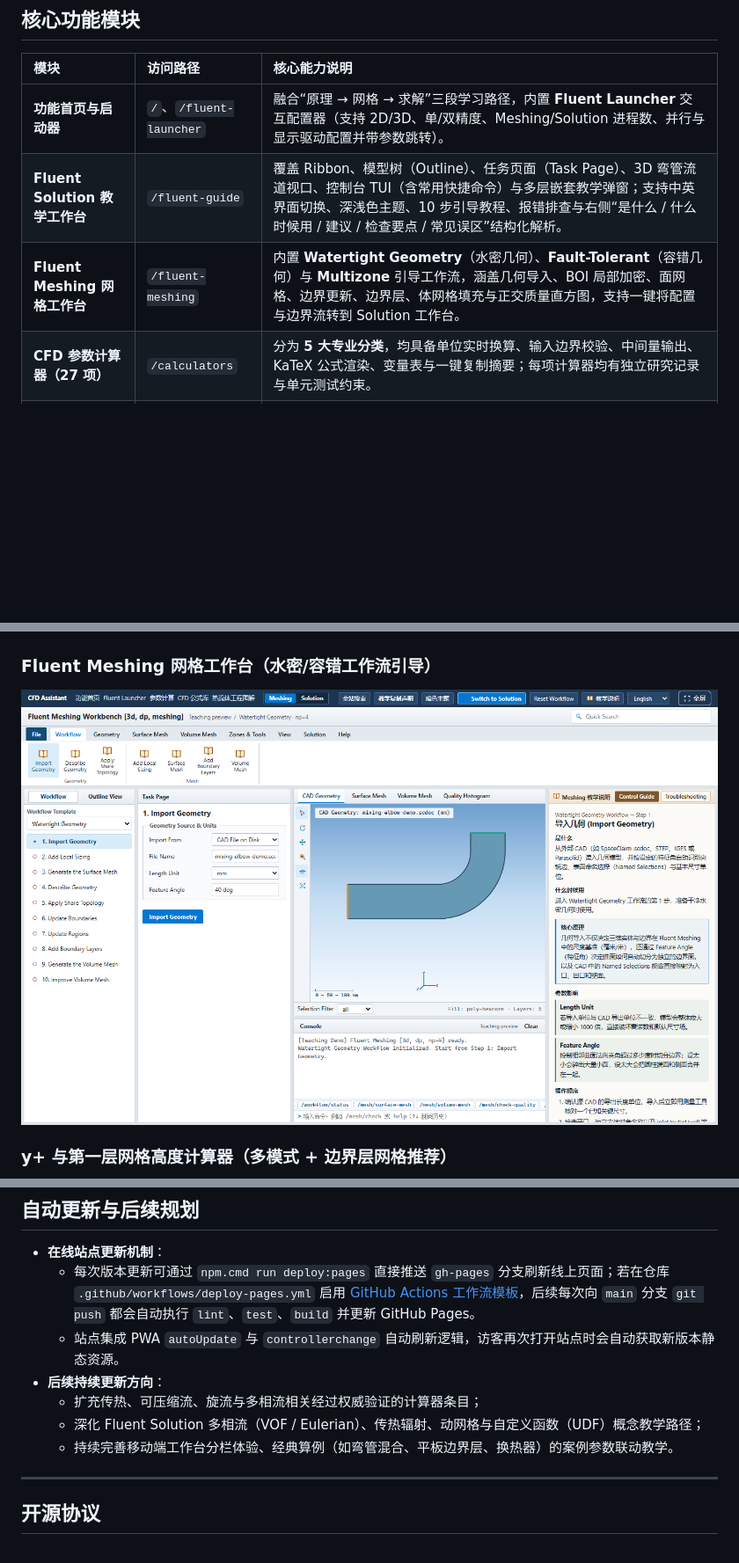
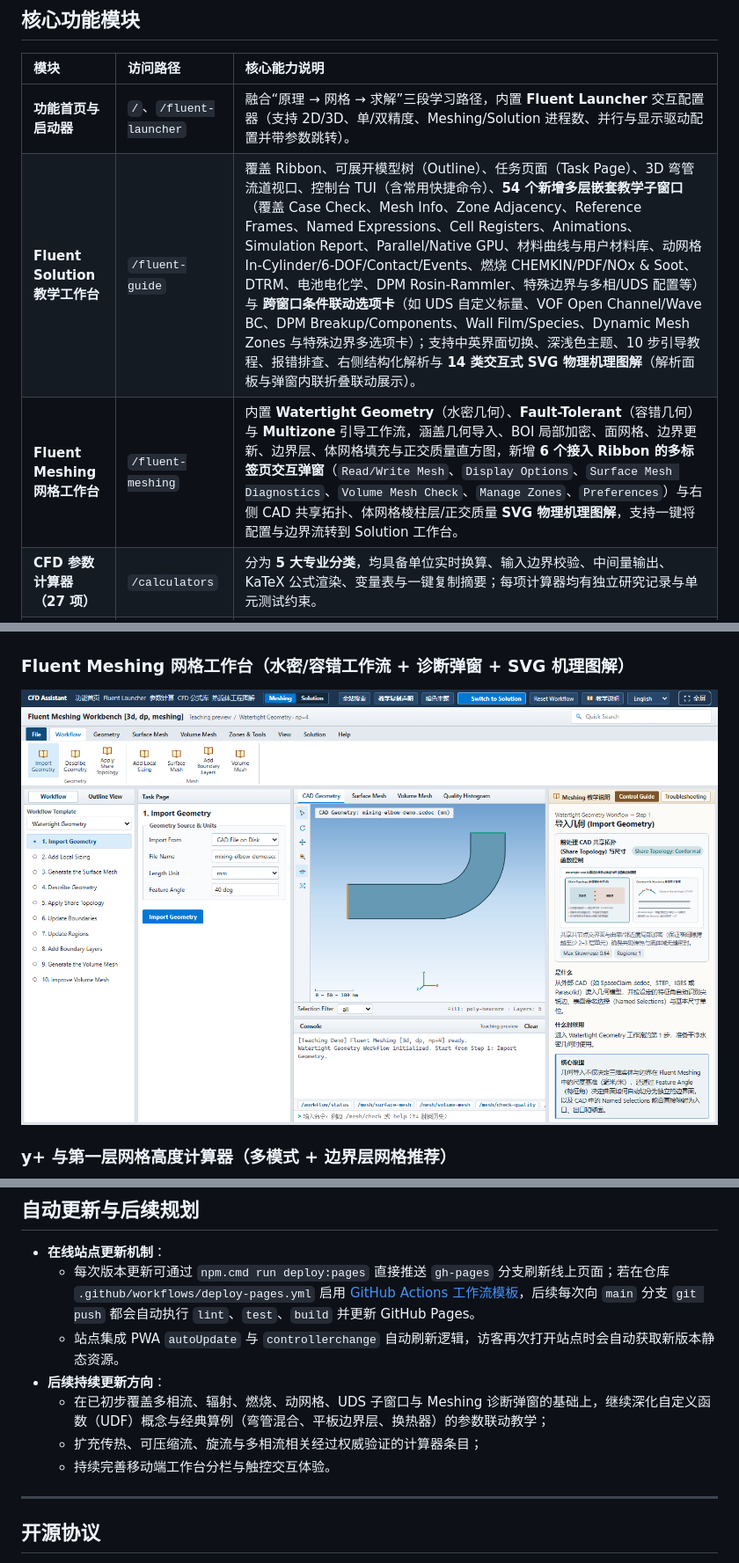
Before and after one commit to solnaut/cfd-assistant, a Markdown page: README.md, 3 parts joined by grey strips. Shown at 88% size. GitHub-like rendering; pictures changed too: docs/screenshots/fluent-meshing.png; blank space fills up the shorter version.

Commit message:
docs: update README, changelog, architecture, and screenshots for latest Fluent upgrades

```diff
--- a/README.md
+++ b/README.md
@@ -16,8 +16,8 @@
 | 模块 | 访问路径 | 核心能力说明 |
 | :--- | :--- | :--- |
 | **功能首页与启动器** | `/`、`/fluent-launcher` | 融合“原理 → 网格 → 求解”三段学习路径，内置 **Fluent Launcher** 交互配置器（支持 2D/3D、单/双精度、Meshing/Solution 进程数、并行与显示驱动配置并带参数跳转）。 |
-| **Fluent Solution 教学工作台** | `/fluent-guide` | 覆盖 Ribbon、模型树（Outline）、任务页面（Task Page）、3D 弯管流道视口、控制台 TUI（含常用快捷命令）与多层嵌套教学弹窗；支持中英界面切换、深浅色主题、10 步引导教程、报错排查与右侧“是什么 / 什么时候用 / 建议 / 检查要点 / 常见误区”结构化解析。 |
-| **Fluent Meshing 网格工作台** | `/fluent-meshing` | 内置 **Watertight Geometry**（水密几何）、**Fault-Tolerant**（容错几何）与 **Multizone** 引导工作流，涵盖几何导入、BOI 局部加密、面网格、边界更新、边界层、体网格填充与正交质量直方图，支持一键将配置与边界流转到 Solution 工作台。 |
+| **Fluent Solution 教学工作台** | `/fluent-guide` | 覆盖 Ribbon、可展开模型树（Outline）、任务页面（Task Page）、3D 弯管流道视口、控制台 TUI（含常用快捷命令）、**54 个新增多层嵌套教学子窗口**（覆盖 Case Check、Mesh Info、Zone Adjacency、Reference Frames、Named Expressions、Cell Registers、Animations、Simulation Report、Parallel/Native GPU、材料曲线与用户材料库、动网格 In-Cylinder/6-DOF/Contact/Events、燃烧 CHEMKIN/PDF/NOx & Soot、DTRM、电池电化学、DPM Rosin-Rammler、特殊边界与多相/UDS 配置等）与 **跨窗口条件联动选项卡**（如 UDS 自定义标量、VOF Open Channel/Wave BC、DPM Breakup/Components、Wall Film/Species、Dynamic Mesh Zones 与特殊边界多选项卡）；支持中英界面切换、深浅色主题、10 步引导教程、报错排查、右侧结构化解析与 **14 类交互式 SVG 物理机理图解**（解析面板与弹窗内联折叠联动展示）。 |
+| **Fluent Meshing 网格工作台** | `/fluent-meshing` | 内置 **Watertight Geometry**（水密几何）、**Fault-Tolerant**（容错几何）与 **Multizone** 引导工作流，涵盖几何导入、BOI 局部加密、面网格、边界更新、边界层、体网格填充与正交质量直方图，新增 **6 个接入 Ribbon 的多标签页交互弹窗**（`Read/Write Mesh`、`Display Options`、`Surface Mesh Diagnostics`、`Volume Mesh Check`、`Manage Zones`、`Preferences`）与右侧 CAD 共享拓扑、体网格棱柱层/正交质量 **SVG 物理机理图解**，支持一键将配置与边界流转到 Solution 工作台。 |
 | **CFD 参数计算器（27 项）** | `/calculators` | 分为 **5 大专业分类**，均具备单位实时换算、输入边界校验、中间量输出、KaTeX 公式渲染、变量表与一键复制摘要；每项计算器均有独立研究记录与单元测试约束。 |
 | **CFD 公式库** | `/formulas` | 与参数计算器共享单一数据源（无重复硬编码），按物理分类展示公式名称、KaTeX 数学排版、变量符号/物理含义及一键复制 LaTeX 源码。 |
 | **热流体工程图解（36 节）** | `/knowledge` | 覆盖**流体力学、工程热力学、传热学、制冷技术原理** 4 门核心课程共 36 个专题；内置工程示意图解、跨学科知识框架图谱、本学科刷题自测、难度筛选、重点收藏与本地学习进度追踪。 |
@@ -49,7 +49,7 @@
 
 ![Fluent Solution 教学工作台](docs/screenshots/fluent-solution.png)
 
-### Fluent Meshing 网格工作台（水密/容错工作流引导）
+### Fluent Meshing 网格工作台（水密/容错工作流 + 诊断弹窗 + SVG 机理图解）
 
 ![Fluent Meshing 网格工作台](docs/screenshots/fluent-meshing.png)
 
@@ -154,9 +154,9 @@ cfd-assistant/
   - 每次版本更新可通过 `npm.cmd run deploy:pages` 直接推送 `gh-pages` 分支刷新线上页面；若在仓库 `.github/workflows/deploy-pages.yml` 启用 [GitHub Actions 工作流模板](docs/github-actions-pages.yml.example)，后续每次向 `main` 分支 `git push` 都会自动执行 `lint`、`test`、`build` 并更新 GitHub Pages。
   - 站点集成 PWA `autoUpdate` 与 `controllerchange` 自动刷新逻辑，访客再次打开站点时会自动获取新版本静态资源。
 - **后续持续更新方向**：
+  - 在已初步覆盖多相流、辐射、燃烧、动网格、UDS 子窗口与 Meshing 诊断弹窗的基础上，继续深化自定义函数（UDF）概念与经典算例（弯管混合、平板边界层、换热器）的参数联动教学；
   - 扩充传热、可压缩流、旋流与多相流相关经过权威验证的计算器条目；
-  - 深化 Fluent Solution 多相流（VOF / Eulerian）、传热辐射、动网格与自定义函数（UDF）概念教学路径；
-  - 持续完善移动端工作台分栏体验、经典算例（如弯管混合、平板边界层、换热器）的案例参数联动教学。
+  - 持续完善移动端工作台分栏与触控交互体验。
 
 ---
 
```
Also changed, not shown: other parts of README.md (+2 -2 lines), CHANGELOG.md (+5 -0 lines), docs/ARCHITECTURE.md (+9 -3 lines), docs/screenshots/fluent-solution.png.
